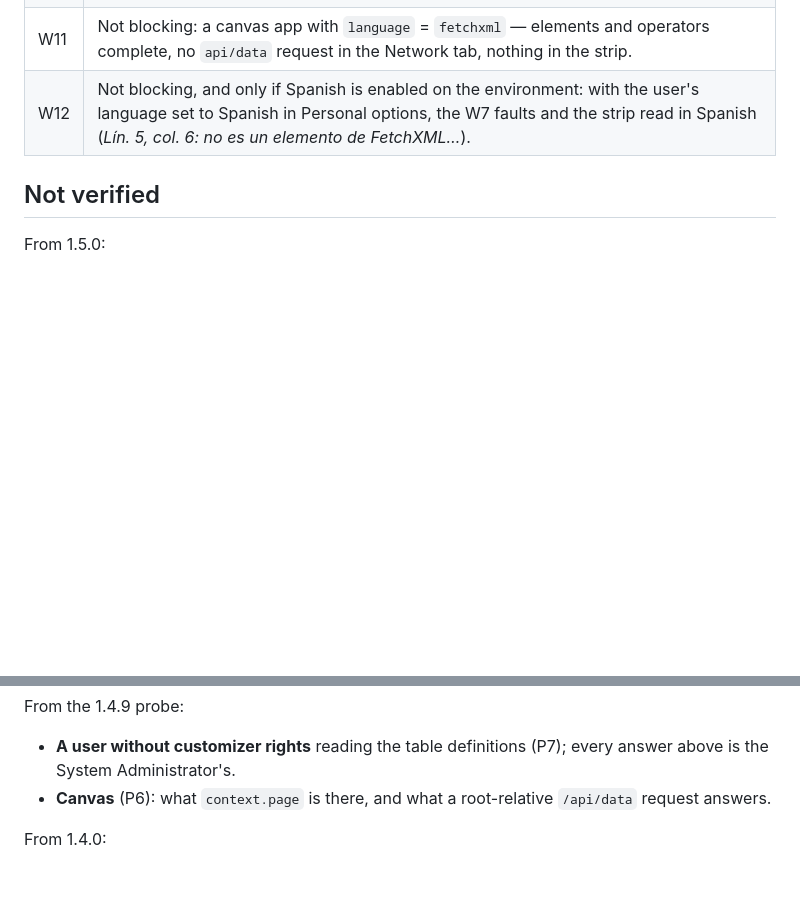
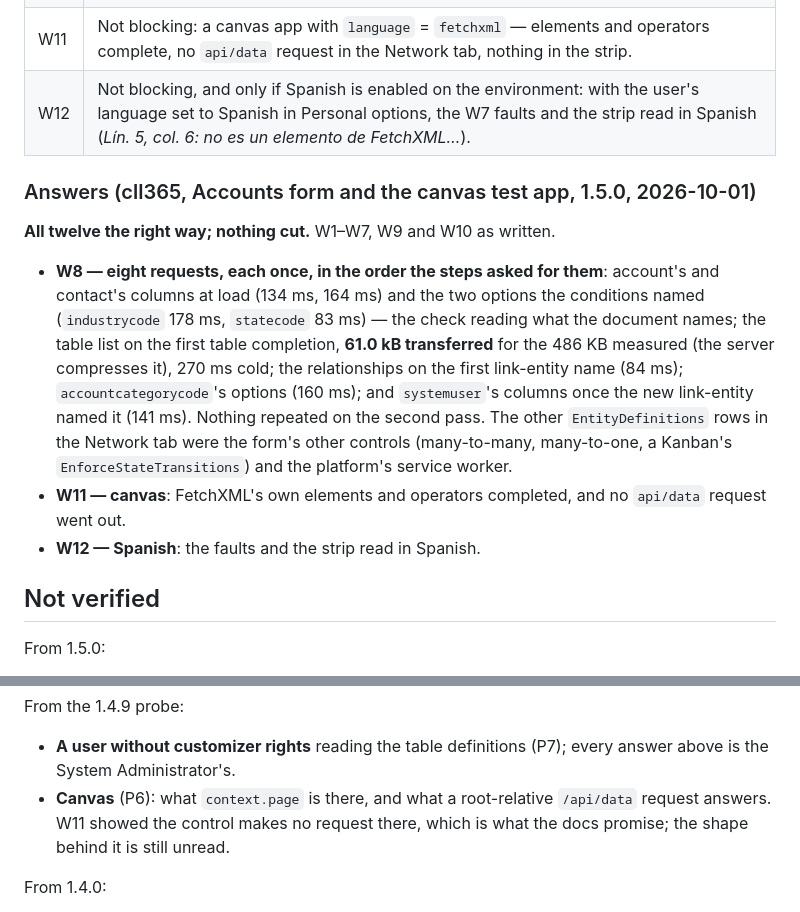
Before and after one commit to Charlesllamas/Code-Editor-PCF, a Markdown page: SPEC.md, 2 parts joined by grey strips. GitHub-like rendering; blank space fills up the shorter version.

Commit message:
Record the 1.5.0 walkthrough: all twelve the right way, canvas and Spanish included
W8: eight EntityDefinitions requests, each once - the columns and options
the document names at load, the table list on the first table completion
(61.0 kB transferred, 270 ms cold), the relationships on the first
link-entity, then one options read and one column read as the steps asked.
W11: no api/data request from a canvas app. W12: faults in Spanish.

```diff
--- a/SPEC.md
+++ b/SPEC.md
@@ -710,6 +710,25 @@ Production bundle 4,365,402 bytes.
 | W11 | Not blocking: a canvas app with `language` = `fetchxml` — elements and operators complete, no `api/data` request in the Network tab, nothing in the strip. |
 | W12 | Not blocking, and only if Spanish is enabled on the environment: with the user's language set to Spanish in Personal options, the W7 faults and the strip read in Spanish (*Lín. 5, col. 6: <atribute> no es un elemento de FetchXML…*). |
 
+### Answers (cll365, Accounts form and the canvas test app, 1.5.0, 2026-10-01)
+
+**All twelve the right way; nothing cut.** W1–W7, W9 and W10 as written.
+
+- **W8 — eight requests, each once, in the order the steps asked for them**:
+  account's and contact's columns at load (134 ms, 164 ms) and the two
+  options the conditions named (`industrycode` 178 ms, `statecode` 83 ms) —
+  the check reading what the document names; the table list on the first
+  table completion, **61.0 kB transferred** for the 486 KB measured (the
+  server compresses it), 270 ms cold; the relationships on the first
+  link-entity name (84 ms); `accountcategorycode`'s options (160 ms); and
+  `systemuser`'s columns once the new link-entity named it (141 ms). Nothing
+  repeated on the second pass. The other `EntityDefinitions` rows in the
+  Network tab were the form's other controls (many-to-many, many-to-one, a
+  Kanban's `EnforceStateTransitions`) and the platform's service worker.
+- **W11 — canvas**: FetchXML's own elements and operators completed, and no
+  `api/data` request went out.
+- **W12 — Spanish**: the faults and the strip read in Spanish.
+
 ## Not verified
 
 From 1.5.0:
@@ -726,7 +745,8 @@ From the 1.4.9 probe:
 - **A user without customizer rights** reading the table definitions (P7);
   every answer above is the System Administrator's.
 - **Canvas** (P6): what `context.page` is there, and what a root-relative
-  `/api/data` request answers.
+  `/api/data` request answers. W11 showed the control makes no request there,
+  which is what the docs promise; the shape behind it is still unread.
 
 From 1.4.0:
 
```
